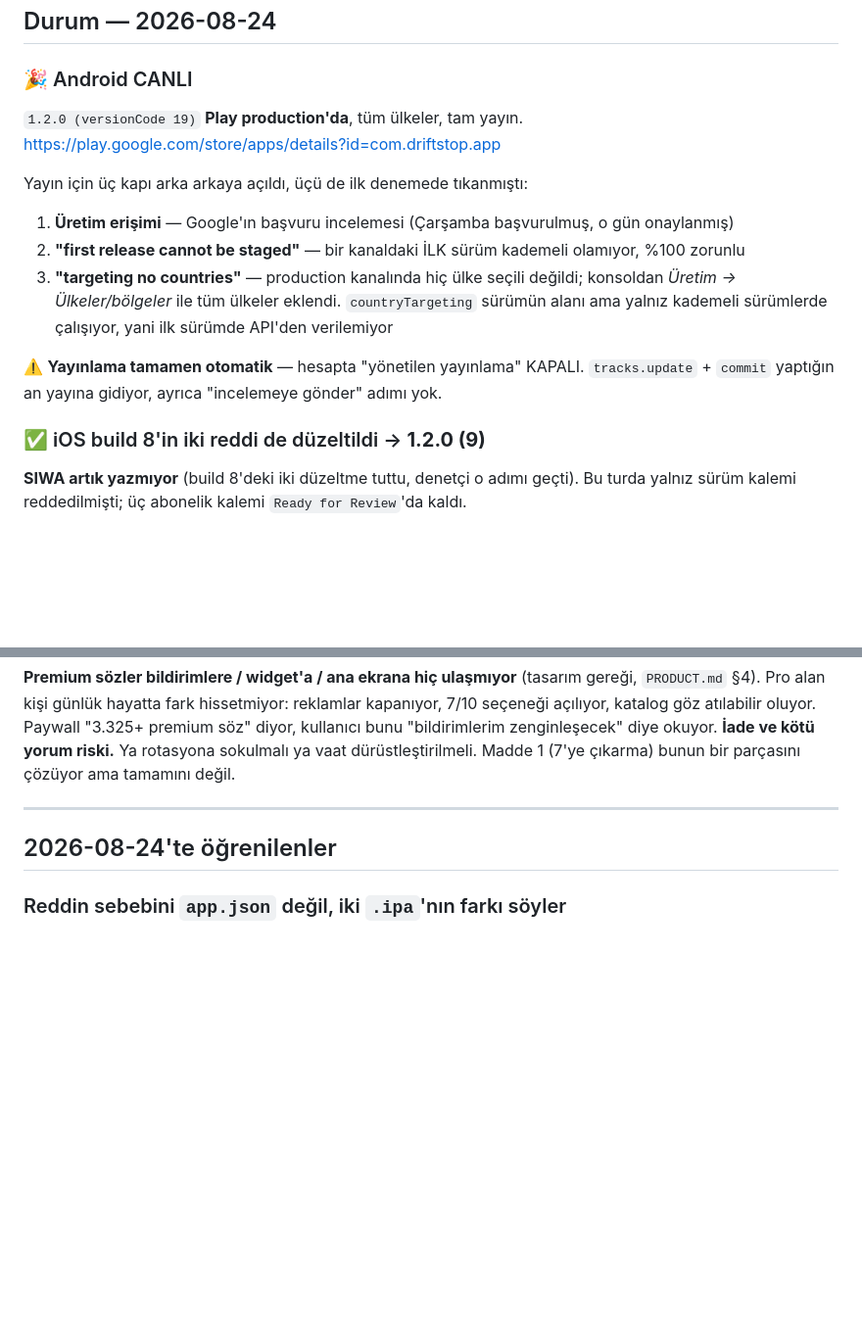
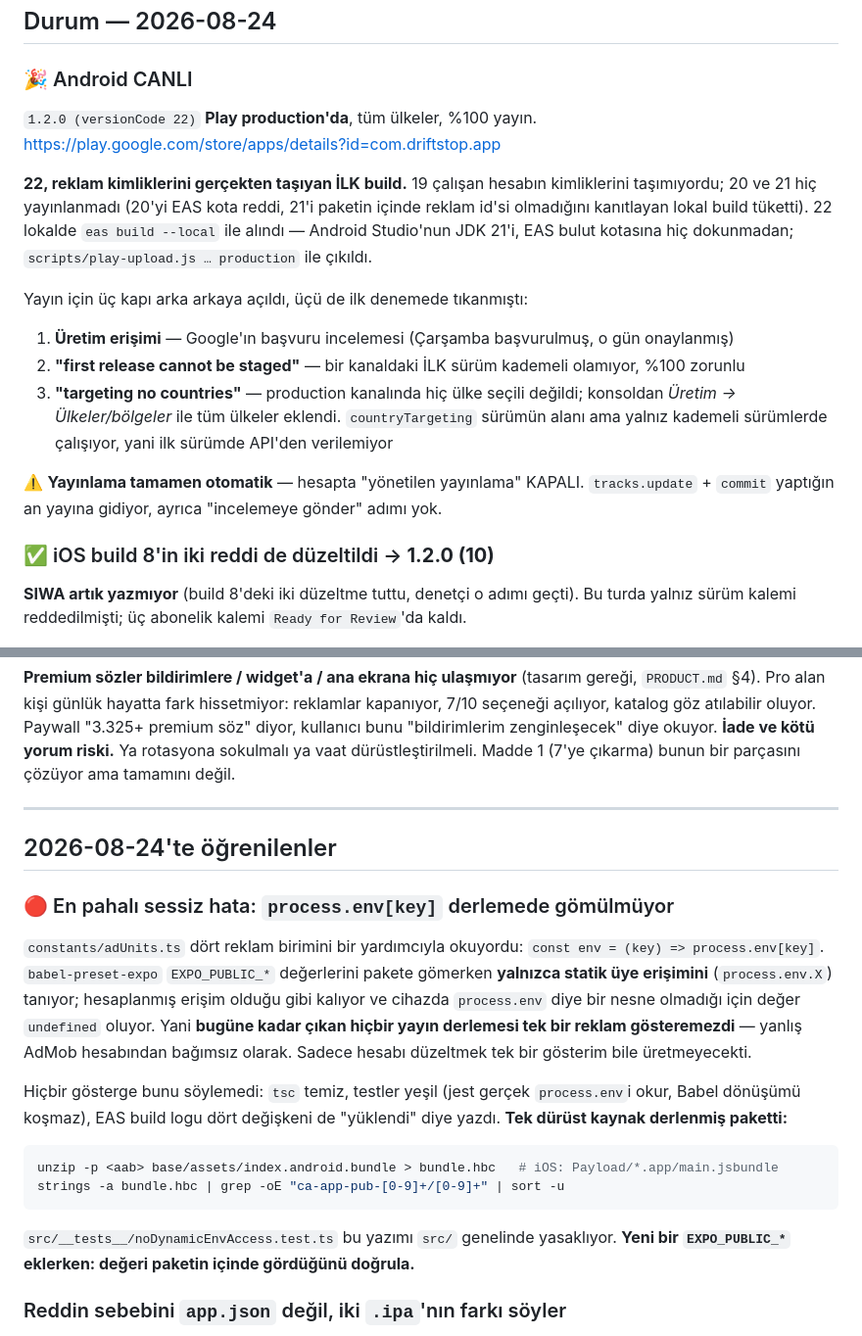
Before and after one commit to mhmmdglc/drift-stop, a Markdown page: .claude/docs/HANDOFF.md, 2 parts joined by grey strips. Shown at 98% size. Drawn GitHub-style; blank space fills up the shorter version.

Commit message:
docs: Android 22 is live, and the env-inlining trap that made every ad id vanish
The AdMob account switch alone would not have produced one impression: the ids
were read through a computed process.env key, which babel-preset-expo does not
inline, so no release build has ever had them. Recorded with the command that
proves it — read the ids out of the compiled bundle, never out of .env.

Also: Android builds can be produced locally with Android Studio's bundled JDK
when EAS's free plan runs out, which is how versionCode 22 shipped.

Co-Authored-By: Claude Opus 5 <noreply@anthropic.com>

````diff
--- a/.claude/docs/HANDOFF.md
+++ b/.claude/docs/HANDOFF.md
@@ -13,8 +13,14 @@ Plan [`specs/monetization-v2.md`](../specs/monetization-v2.md) ve
 
 ### 🎉 Android CANLI
 
-`1.2.0 (versionCode 19)` **Play production'da**, tüm ülkeler, tam yayın.
+`1.2.0 (versionCode 22)` **Play production'da**, tüm ülkeler, %100 yayın.
 https://play.google.com/store/apps/details?id=com.driftstop.app
+
+**22, reklam kimliklerini gerçekten taşıyan İLK build.** 19 çalışan hesabın
+kimliklerini taşımıyordu; 20 ve 21 hiç yayınlanmadı (20'yi EAS kota reddi, 21'i
+paketin içinde reklam id'si olmadığını kanıtlayan lokal build tüketti). 22 lokalde
+`eas build --local` ile alındı — Android Studio'nun JDK 21'i, EAS bulut kotasına
+hiç dokunmadan; `scripts/play-upload.js … production` ile çıkıldı.
 
 Yayın için üç kapı arka arkaya açıldı, üçü de ilk denemede tıkanmıştı:
 1. **Üretim erişimi** — Google'ın başvuru incelemesi (Çarşamba başvurulmuş, o gün onaylanmış)
@@ -26,7 +32,7 @@ Yayın için üç kapı arka arkaya açıldı, üçü de ilk denemede tıkanmı
 ⚠️ **Yayınlama tamamen otomatik** — hesapta "yönetilen yayınlama" KAPALI. `tracks.update` +
 `commit` yaptığın an yayına gidiyor, ayrıca "incelemeye gönder" adımı yok.
 
-### ✅ iOS build 8'in iki reddi de düzeltildi → **1.2.0 (9)**
+### ✅ iOS build 8'in iki reddi de düzeltildi → **1.2.0 (10)**
 
 **SIWA artık yazmıyor** (build 8'deki iki düzeltme tuttu, denetçi o adımı geçti). Bu turda yalnız
 sürüm kalemi reddedilmişti; üç abonelik kalemi `Ready for Review`'da kaldı.
@@ -274,6 +280,27 @@ parçasını çözüyor ama tamamını değil.
 
 ## 2026-08-24'te öğrenilenler
 
+### 🔴 En pahalı sessiz hata: `process.env[key]` derlemede gömülmüyor
+`constants/adUnits.ts` dört reklam birimini bir yardımcıyla okuyordu:
+`const env = (key) => process.env[key]`. `babel-preset-expo` `EXPO_PUBLIC_*`
+değerlerini pakete gömerken **yalnızca statik üye erişimini** (`process.env.X`)
+tanıyor; hesaplanmış erişim olduğu gibi kalıyor ve cihazda `process.env` diye bir
+nesne olmadığı için değer `undefined` oluyor. Yani **bugüne kadar çıkan hiçbir
+yayın derlemesi tek bir reklam gösteremezdi** — yanlış AdMob hesabından bağımsız
+olarak. Sadece hesabı düzeltmek tek bir gösterim bile üretmeyecekti.
+
+Hiçbir gösterge bunu söylemedi: `tsc` temiz, testler yeşil (jest gerçek
+`process.env`i okur, Babel dönüşümü koşmaz), EAS build logu dört değişkeni de
+"yüklendi" diye yazdı. **Tek dürüst kaynak derlenmiş paketti:**
+
+```bash
+unzip -p <aab> base/assets/index.android.bundle > bundle.hbc   # iOS: Payload/*.app/main.jsbundle
+strings -a bundle.hbc | grep -oE "ca-app-pub-[0-9]+/[0-9]+" | sort -u
+```
+
+`src/__tests__/noDynamicEnvAccess.test.ts` bu yazımı `src/` genelinde yasaklıyor.
+**Yeni bir `EXPO_PUBLIC_*` eklerken: değeri paketin içinde gördüğünü doğrula.**
+
 ### Reddin sebebini `app.json` değil, iki `.ipa`'nın farkı söyler
 Build 8 ve build 9'un `Info.plist`'leri indirilip `plutil -convert json` ile karşılaştırıldı; fark
 tam olarak **iki fazla anahtar** çıktı (`UIBackgroundModes`, `NSMicrophoneUsageDescription`) ve
````
Also changed, not shown: .claude/docs/OPERATIONS.md (+10 -5 lines), .claude/docs/WORKLOG.md (+2 -0 lines).
